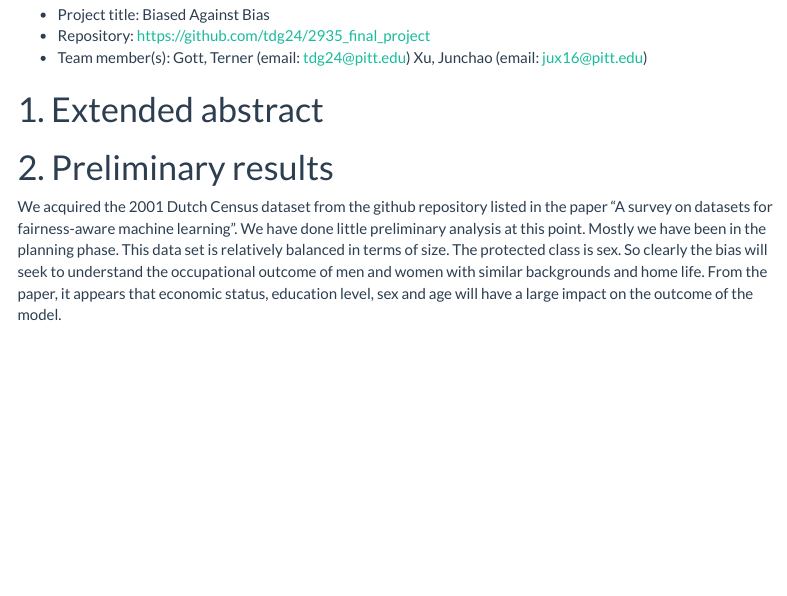
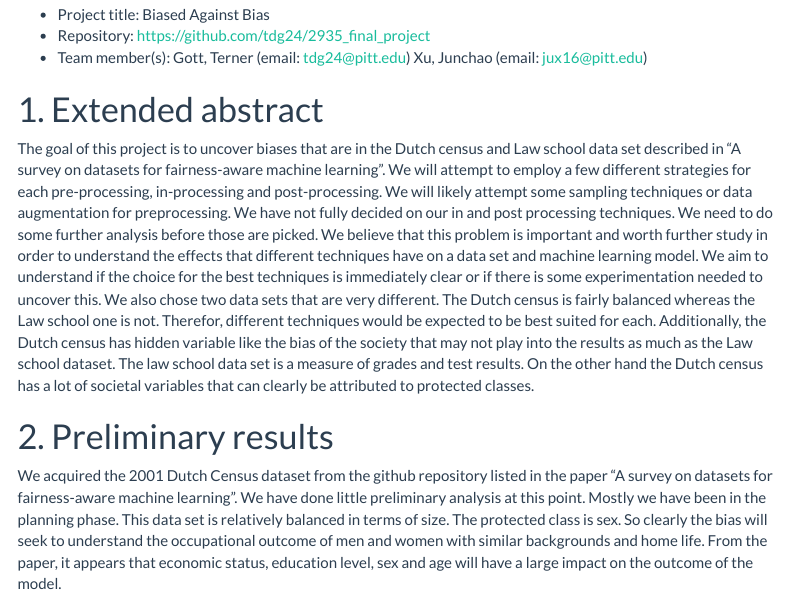
Before and after one commit to tdg24/2935_final_project, an R Markdown document (progress-report-template.Rmd): the page in a window 1100 px wide, from 910 px down. The pictures show the output file progress-report-template.html that the author committed with the source, opened offline; menus at the side of the page are left out.

Commit message:
1 update

```diff
--- a/progress-report-template.Rmd
+++ b/progress-report-template.Rmd
@@ -60,6 +60,9 @@ knitr::opts_chunk$set(
 
 # 1. Extended abstract
 
+The goal of this project is to uncover biases that are in the Dutch census and Law school data set described in "A survey on datasets for fairness-aware machine learning". We will attempt to employ a few different strategies for each pre-processing, in-processing and post-processing. We will likely attempt some sampling techniques or data augmentation for preprocessing. We have not fully decided on our in and post processing techniques. We need to do some further analysis before those are picked. We believe that this problem is important and worth further study in order to understand the effects that different techniques have on a data set and machine learning model. We aim to understand if the choice for the best techniques is immediately clear or if there is some experimentation needed to uncover this. We also chose two data sets that are very different. The Dutch census is fairly balanced whereas the Law school one is not. Therefor, different techniques would be expected to be best suited for each. Additionally, the Dutch census has hidden variable like the bias of the society that may not play into the results as much as the Law school dataset. The law school data set is a measure of grades and test results. On the other hand the Dutch census has a lot of societal variables that can clearly be attributed to protected classes.
+
+
 # 2. Preliminary results
 
 We acquired the 2001 Dutch Census dataset from the github repository listed in the paper "A survey on datasets for fairness-aware machine learning". We have done little preliminary analysis at this point. Mostly we have been in the planning phase. This data set is relatively balanced in terms of size. The protected class is sex. So clearly the bias will seek to understand the occupational outcome of men and women with similar backgrounds and home life. From the paper, it appears that economic status, education level, sex and age will have a large impact on the outcome of the model.
```
Also changed, not shown: progress-report-template.html, 3 other files.
